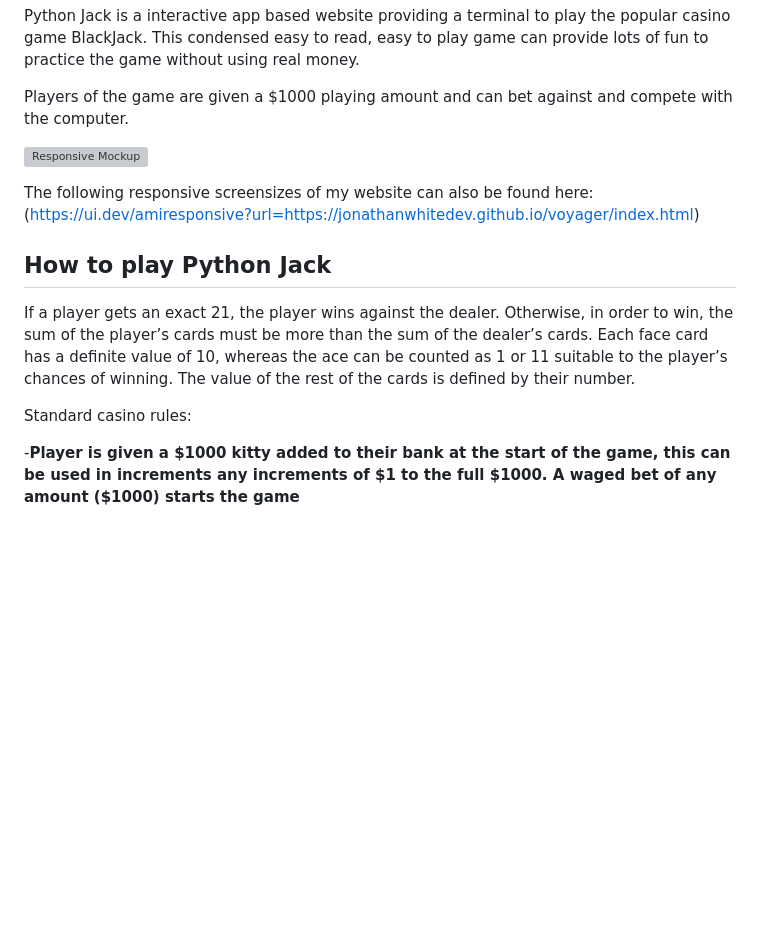
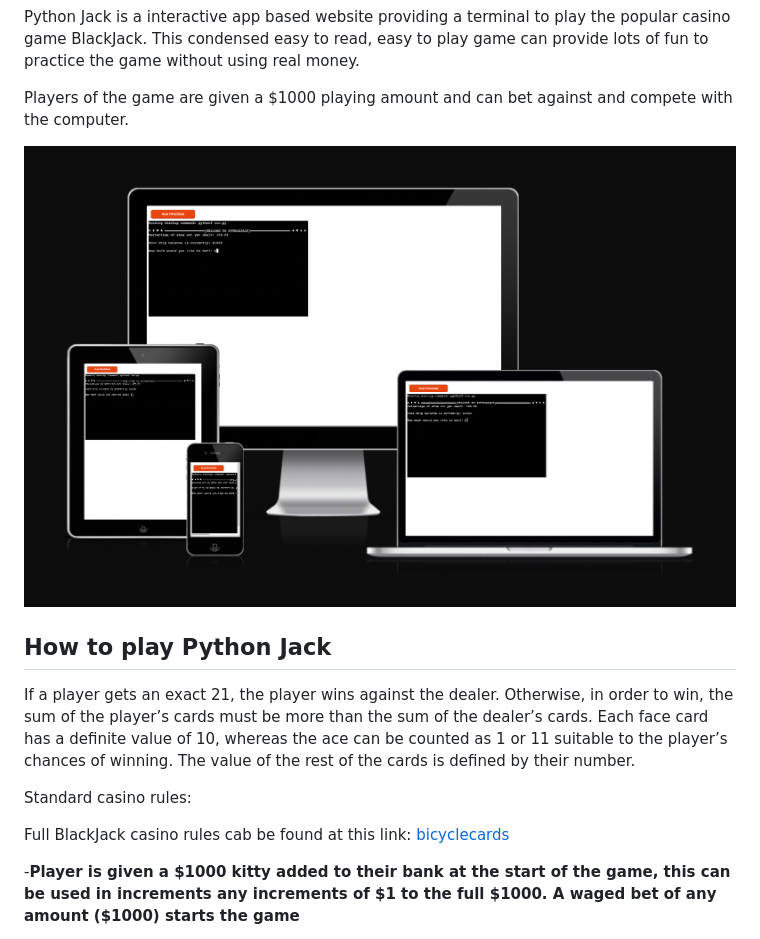
Before and after one commit to jonathanwhitedev/python-jack, a Markdown page: README.md, the part around the change printed below. Drawn GitHub-style; pictures changed too: docs/screenshots/am-i-responsive.png (added); blank space fills up the shorter version; grey boxes are pictures that could not be loaded.

```diff
--- a/README.md
+++ b/README.md
@@ -8,13 +8,13 @@ Players of the game are given a $1000 playing amount and can bet against and com
 
 ![Responsive Mockup](docs/screenshots/am-i-responsive.png)
 
-The following responsive screensizes of my website can also be found here: (https://ui.dev/amiresponsive?url=https://jonathanwhitedev.github.io/voyager/index.html)
-
 ## How to play Python Jack
 
 If a player gets an exact 21, the player wins against the dealer. Otherwise, in order to win, the sum of the player’s cards must be more than the sum of the dealer’s cards. Each face card has a definite value of 10, whereas the ace can be counted as 1 or 11 suitable to the player’s chances of winning. The value of the rest of the cards is defined by their number.
 
 Standard casino rules:
+
+Full BlackJack casino rules cab be found at this link: [bicyclecards](https://bicyclecards.com/how-to-play/blackjack/)
 
 -__Player is given a $1000 kitty added to their bank at the start of the game, this can be used in increments any increments of $1 to the full $1000. A waged bet of any amount ($1000) starts the game__
 
```
Also changed, not shown: other parts of README.md (+1 -1 lines), 6 other files.
